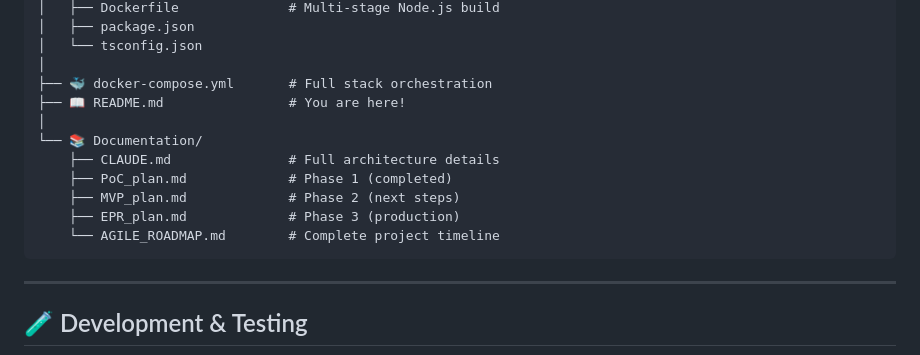
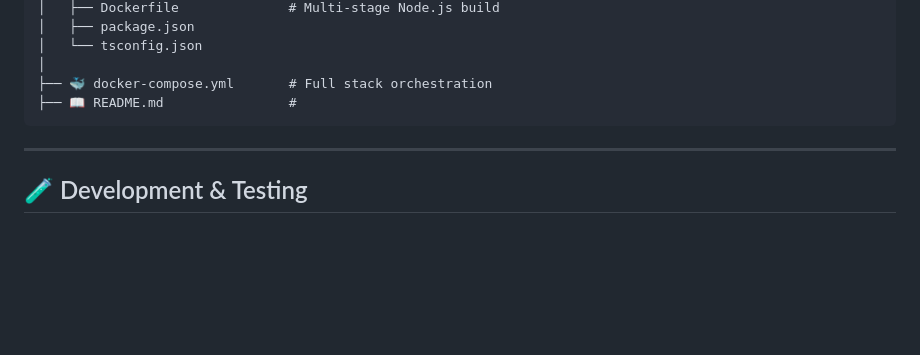
Before and after one commit to gnovelli/WikiDai, a Markdown page: README.md, the part around the change. Rendered like a GitHub page; blank space fills up the shorter version.

Commit message:
Update README to remove documentation references
Removed documentation files from the directory structure.

````diff
--- a/README.md
+++ b/README.md
@@ -250,14 +250,7 @@ wikidai/
 │   └── tsconfig.json
 │
 ├── 🐳 docker-compose.yml       # Full stack orchestration
-├── 📖 README.md                # You are here!
-│
-└── 📚 Documentation/
-    ├── CLAUDE.md               # Full architecture details
-    ├── PoC_plan.md             # Phase 1 (completed)
-    ├── MVP_plan.md             # Phase 2 (next steps)
-    ├── EPR_plan.md             # Phase 3 (production)
-    └── AGILE_ROADMAP.md        # Complete project timeline
+├── 📖 README.md                #
 ```
 
 ---
````
